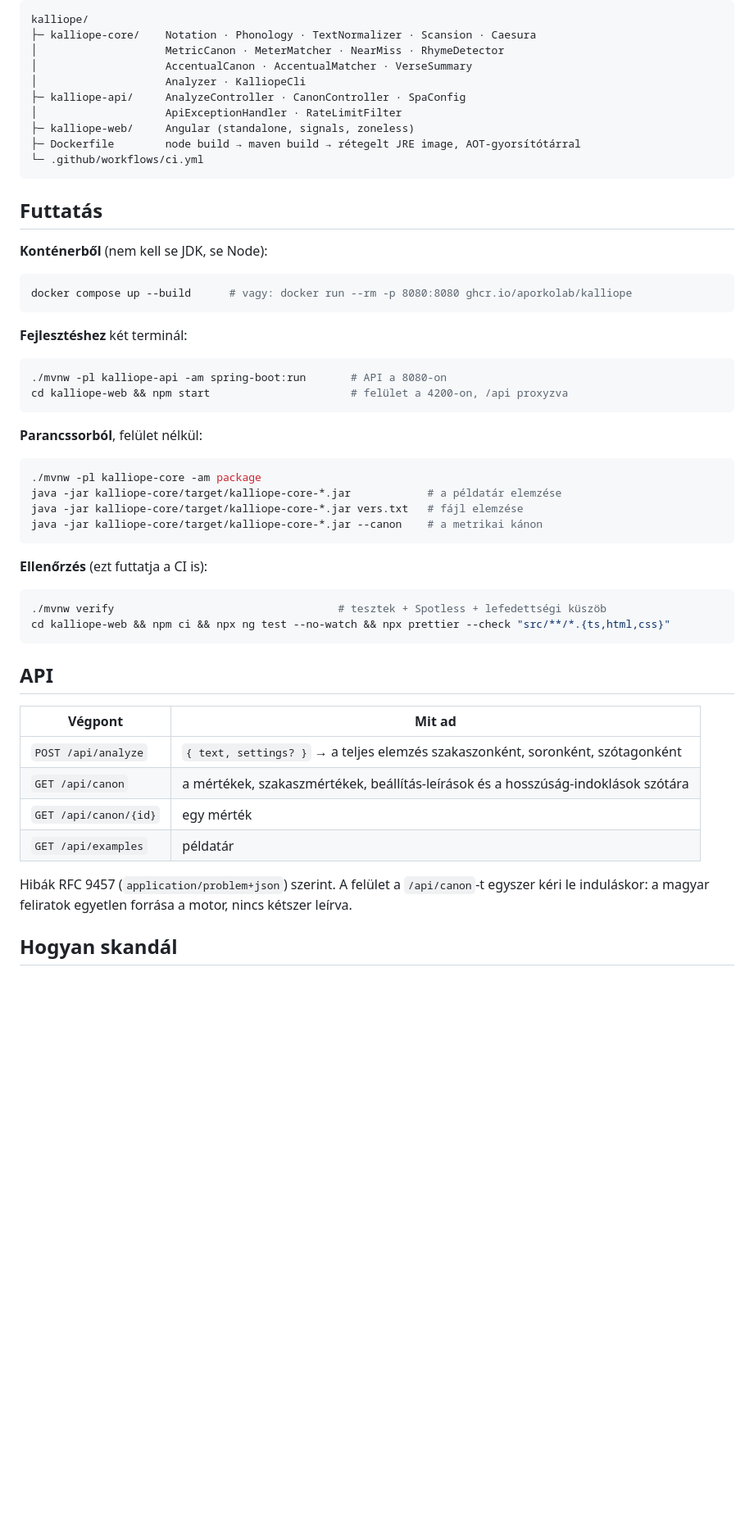
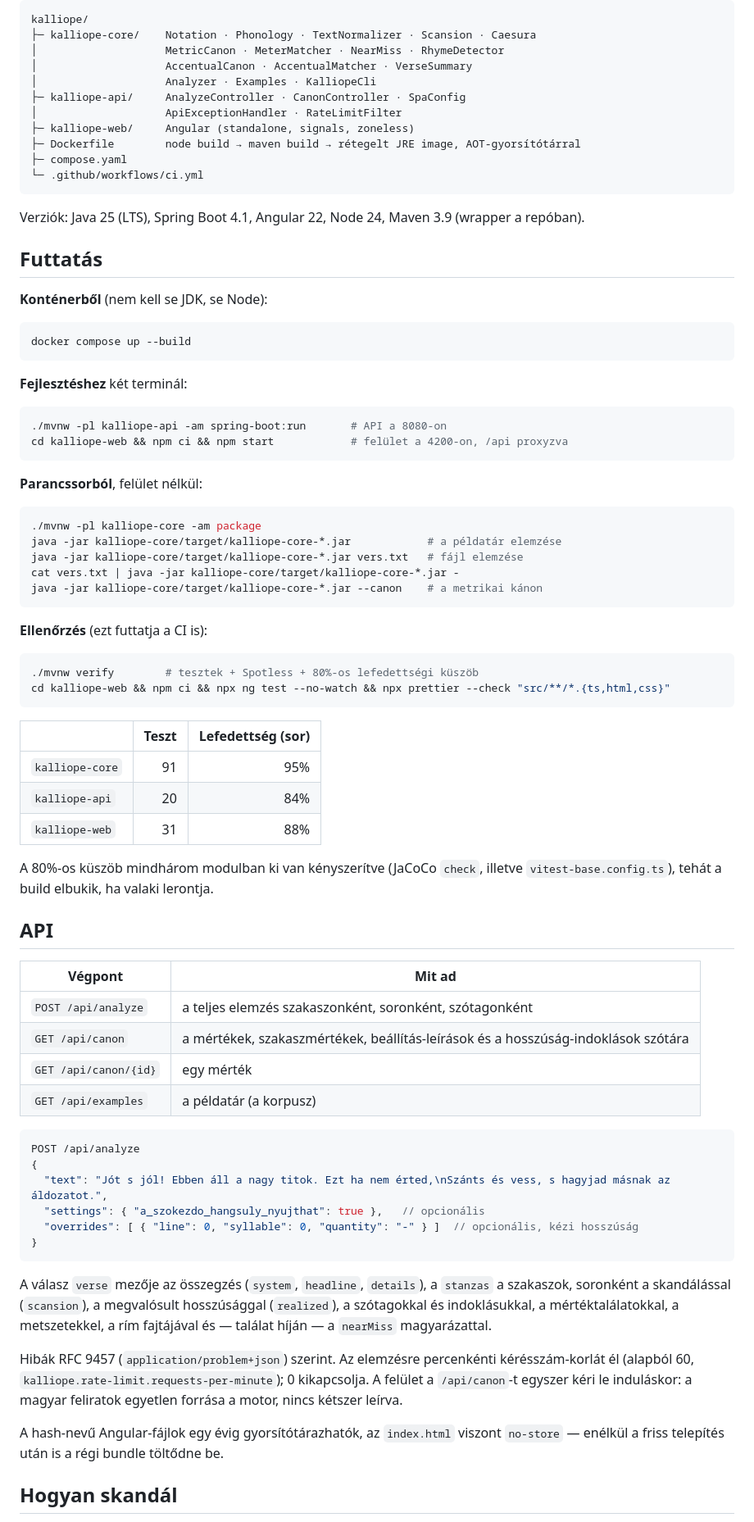
Before and after one commit to aporkolab/Kalliope, a Markdown page: README.md, the part around one of its changes. Shown at 82% size. GitHub-like rendering; blank space fills up the shorter version.

````diff
--- a/README.md
+++ b/README.md
@@ -52,27 +56,30 @@ kalliope/
 ├─ kalliope-core/    Notation · Phonology · TextNormalizer · Scansion · Caesura
 │                    MetricCanon · MeterMatcher · NearMiss · RhymeDetector
 │                    AccentualCanon · AccentualMatcher · VerseSummary
-│                    Analyzer · KalliopeCli
+│                    Analyzer · Examples · KalliopeCli
 ├─ kalliope-api/     AnalyzeController · CanonController · SpaConfig
 │                    ApiExceptionHandler · RateLimitFilter
 ├─ kalliope-web/     Angular (standalone, signals, zoneless)
 ├─ Dockerfile        node build → maven build → rétegelt JRE image, AOT-gyorsítótárral
+├─ compose.yaml
 └─ .github/workflows/ci.yml
 ```
+
+Verziók: Java 25 (LTS), Spring Boot 4.1, Angular 22, Node 24, Maven 3.9 (wrapper a repóban).
 
 ## Futtatás
 
 **Konténerből** (nem kell se JDK, se Node):
 
 ```bash
-docker compose up --build      # vagy: docker run --rm -p 8080:8080 ghcr.io/aporkolab/kalliope
+docker compose up --build
 ```
 
 **Fejlesztéshez** két terminál:
 
 ```bash
 ./mvnw -pl kalliope-api -am spring-boot:run       # API a 8080-on
-cd kalliope-web && npm start                      # felület a 4200-on, /api proxyzva
+cd kalliope-web && npm ci && npm start            # felület a 4200-on, /api proxyzva
 ```
 
 **Parancssorból**, felület nélkül:
@@ -81,27 +88,55 @@ cd kalliope-web && npm start                      # felület a 4200-on, /api pro
 ./mvnw -pl kalliope-core -am package
 java -jar kalliope-core/target/kalliope-core-*.jar            # a példatár elemzése
 java -jar kalliope-core/target/kalliope-core-*.jar vers.txt   # fájl elemzése
+cat vers.txt | java -jar kalliope-core/target/kalliope-core-*.jar -
 java -jar kalliope-core/target/kalliope-core-*.jar --canon    # a metrikai kánon
 ```
 
 **Ellenőrzés** (ezt futtatja a CI is):
 
 ```bash
-./mvnw verify                                   # tesztek + Spotless + lefedettségi küszöb
+./mvnw verify        # tesztek + Spotless + 80%-os lefedettségi küszöb
 cd kalliope-web && npm ci && npx ng test --no-watch && npx prettier --check "src/**/*.{ts,html,css}"
 ```
+
+| | Teszt | Lefedettség (sor) |
+|---|---:|---:|
+| `kalliope-core` | 91 | 95% |
+| `kalliope-api` | 20 | 84% |
+| `kalliope-web` | 31 | 88% |
+
+A 80%-os küszöb mindhárom modulban ki van kényszerítve (JaCoCo `check`, illetve
+`vitest-base.config.ts`), tehát a build elbukik, ha valaki lerontja.
 
 ## API
 
 | Végpont | Mit ad |
 |---|---|
-| `POST /api/analyze` | `{ text, settings? }` → a teljes elemzés szakaszonként, soronként, szótagonként |
+| `POST /api/analyze` | a teljes elemzés szakaszonként, soronként, szótagonként |
 | `GET /api/canon` | a mértékek, szakaszmértékek, beállítás-leírások és a hosszúság-indoklások szótára |
 | `GET /api/canon/{id}` | egy mérték |
-| `GET /api/examples` | példatár |
+| `GET /api/examples` | a példatár (a korpusz) |
 
-Hibák RFC 9457 (`application/problem+json`) szerint. A felület a `/api/canon`-t egyszer kéri le
-induláskor: a magyar feliratok egyetlen forrása a motor, nincs kétszer leírva.
+```jsonc
+POST /api/analyze
+{
+  "text": "Jót s jól! Ebben áll a nagy titok. Ezt ha nem érted,\nSzánts és vess, s hagyjad másnak az áldozatot.",
+  "settings": { "a_szokezdo_hangsuly_nyujthat": true },   // opcionális
+  "overrides": [ { "line": 0, "syllable": 0, "quantity": "-" } ]  // opcionális, kézi hosszúság
+}
+```
+
+A válasz `verse` mezője az összegzés (`system`, `headline`, `details`), a `stanzas` a szakaszok,
+soronként a skandálással (`scansion`), a megvalósult hosszúsággal (`realized`), a szótagokkal és
+indoklásukkal, a mértéktalálatokkal, a metszetekkel, a rím fajtájával és — találat híján — a
+`nearMiss` magyarázattal.
+
+Hibák RFC 9457 (`application/problem+json`) szerint. Az elemzésre percenkénti kérésszám-korlát él
+(alapból 60, `kalliope.rate-limit.requests-per-minute`); 0 kikapcsolja. A felület a `/api/canon`-t
+egyszer kéri le induláskor: a magyar feliratok egyetlen forrása a motor, nincs kétszer leírva.
+
+A hash-nevű Angular-fájlok egy évig gyorsítótárazhatók, az `index.html` viszont `no-store` — enélkül
+a friss telepítés után is a régi bundle töltődne be.
 
 ## Hogyan skandál
 
````
Also changed, not shown: other parts of README.md (+101 -64 lines).
